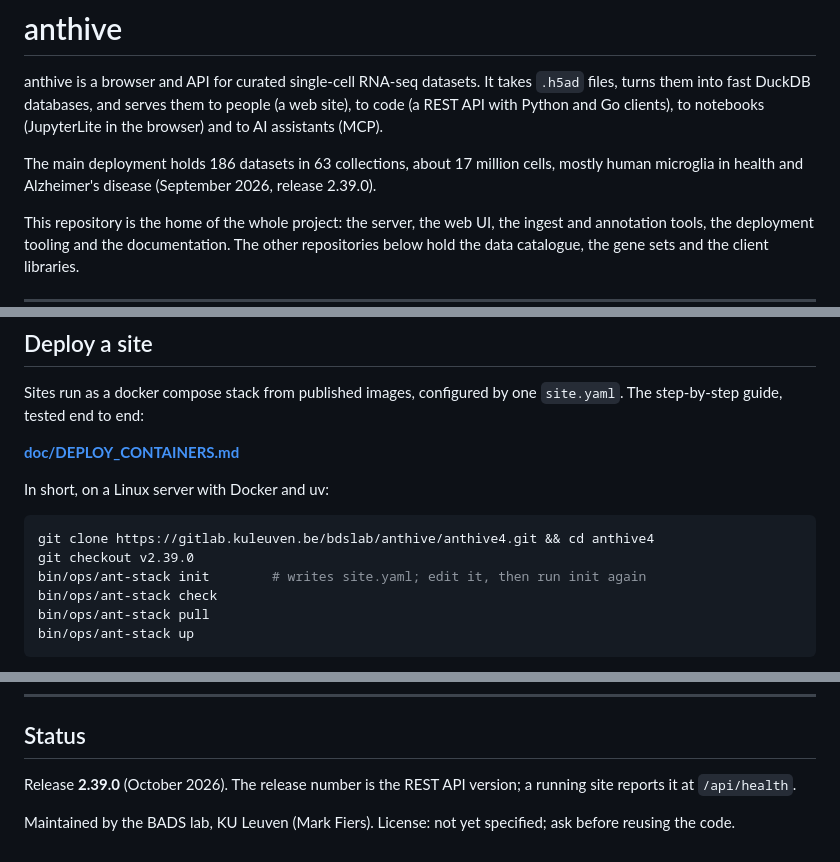
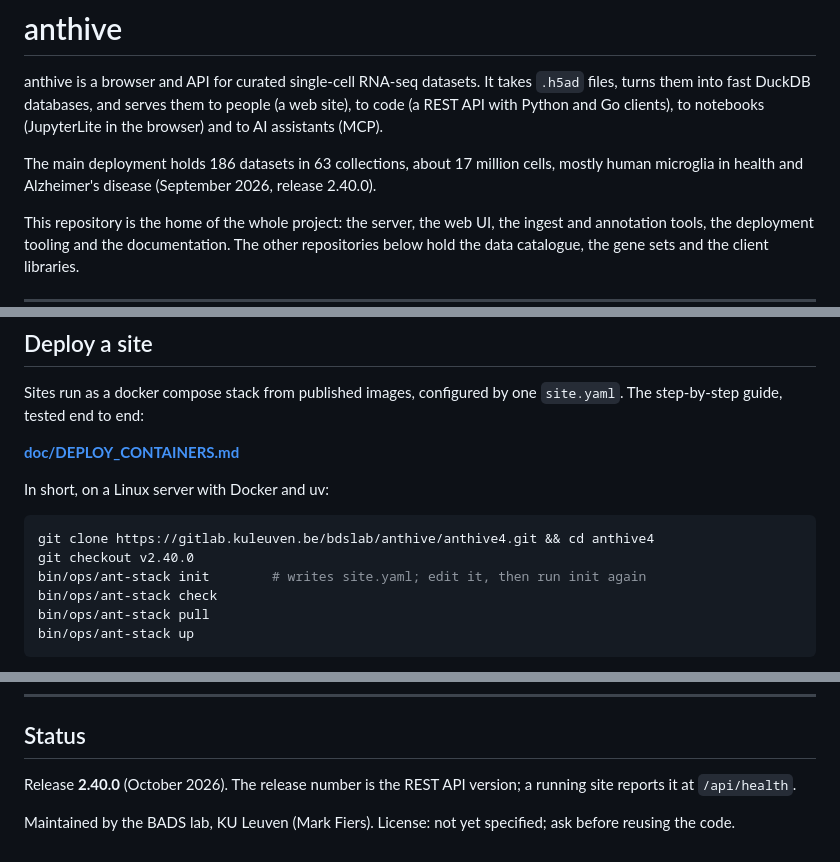
Before and after one commit to fierslab/anthive, a Markdown page: README.md, 3 parts joined by grey strips. GitHub-like rendering.

Commit message:
docs: point the deploy guide, HPC guide and README at release 2.40.0
Co-Authored-By: Claude Opus 5.5 <noreply@anthropic.com>
Claude-Session: https://claude.ai/code/session_01ATo8q1HP1DaD2KMHdiMUow

````diff
--- a/README.md
+++ b/README.md
@@ -7,7 +7,7 @@ notebooks (JupyterLite in the browser) and to AI assistants (MCP).
 
 The main deployment holds 186 datasets in 63 collections, about 17 million
 cells, mostly human microglia in health and Alzheimer's disease (September
-2026, release 2.39.0).
+2026, release 2.40.0).
 
 This repository is the home of the whole project: the server, the web UI,
 the ingest and annotation tools, the deployment tooling and the
@@ -60,7 +60,7 @@ In short, on a Linux server with Docker and uv:
 
 ```sh
 git clone https://gitlab.kuleuven.be/bdslab/anthive/anthive4.git && cd anthive4
-git checkout v2.39.0
+git checkout v2.40.0
 bin/ops/ant-stack init        # writes site.yaml; edit it, then run init again
 bin/ops/ant-stack check
 bin/ops/ant-stack pull
@@ -147,7 +147,7 @@ change there affects all of them.
 
 ## Status
 
-Release **2.39.0** (October 2026). The release number is the REST API
+Release **2.40.0** (October 2026). The release number is the REST API
 version; a running site reports it at `/api/health`.
 
 Maintained by the BADS lab, KU Leuven (Mark Fiers). License: not yet
````
Also changed, not shown: doc/DEPLOY_CONTAINERS.md (+4 -4 lines), doc/HPC.md (+3 -3 lines).
